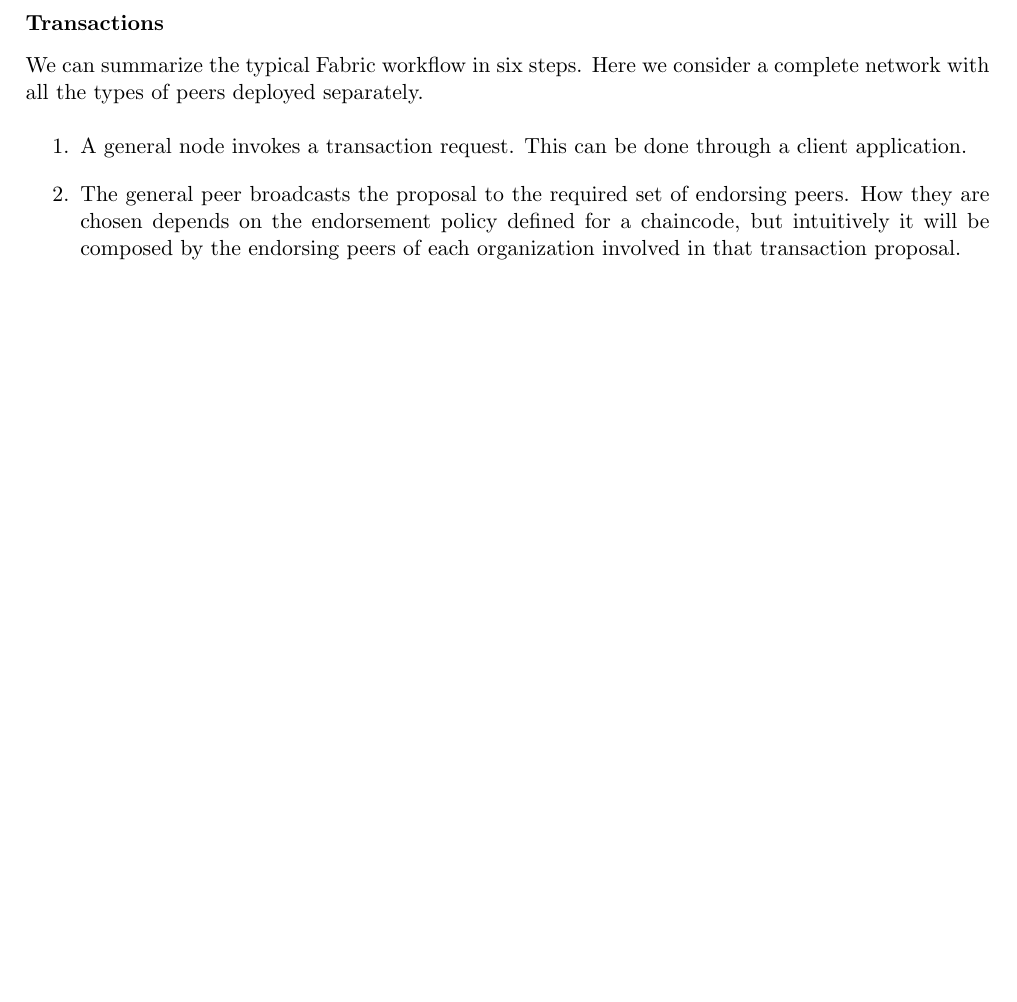
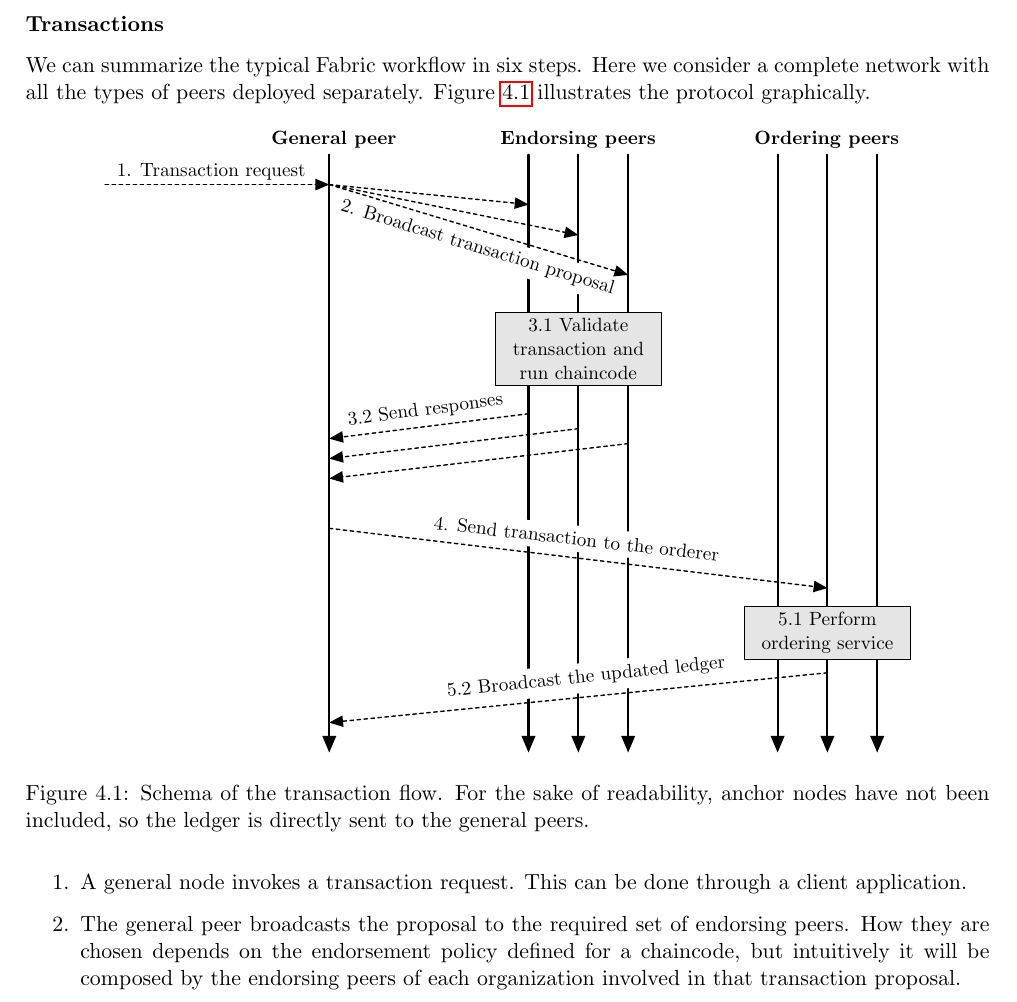
Before and after one commit to dmell/FinalDissertation_BSc, a LaTeX thesis (melotti_damiano_informatica_19.tex, which reads chapters/mywork.tex, figures/transactionflow.tex): part of page 15 of 23 before the commit and part of page 15 of 24 after it, cut so that both start at the same text, the shorter picture padded with empty space. Compiled offline with pdfLaTeX.

Commit message:
Added transaction flow figure

```diff
--- a/chapters/mywork.tex
+++ b/chapters/mywork.tex
@@ -259,7 +258,15 @@
 In our skeleton solution we did not include channels. However, they can be appropriate if, for example, the intermediate points are competing with each other, hence they do not want each delivery to be visible publicly. In this case, an ad hoc channel could be created and the various organizations involved would be the participants.
 
 \subsubsection{Transactions}
-We can summarize the typical Fabric workflow in six steps. Here we consider a complete network with all the types of peers deployed separately.
+We can summarize the typical Fabric workflow in six steps. Here we consider a complete network with all the types of peers deployed separately. Figure \ref{fig:trans_flow} illustrates the protocol graphically.
+
+\begin{figure}[htb]
+ \centering{
+ \resizebox{0.85\textwidth}{!}{\input{figures/transactionflow.tex}}
+ \caption{Schema of the transaction flow. For the sake of readability, anchor nodes have not been included, so the ledger is directly sent to the general peers.}
+ \label{fig:trans_flow}
+ }
+\end{figure}
 
 \begin{enumerate}
     \item A general node invokes a transaction request. This can be done through a client application.
--- /dev/null
+++ b/figures/transactionflow.tex
@@ -0,0 +1,37 @@
+\tikzstyle{action} = [rectangle, draw,
+    text width=8em, text centered, fill=gray!20]
+
+\begin{tikzpicture}[line cap=round,line join=round,>=triangle 45,x=1.0cm,y=1.0cm]
+    % peers
+    \draw (-6.3,6.6) node[anchor=north west] {\textbf{General peer}};
+    \draw (-1.7,6.6) node[anchor=north west] {\textbf{Endorsing peers}};
+    \draw (3.4,6.6) node[anchor=north west] {\textbf{Ordering peers}};
+    \draw [->,line width=1.2pt] (-5.,6.) -- (-5.,-6);
+    \draw [->,line width=1.2pt] (-1.,6.) -- (-1.,-6);
+    \draw [->,line width=1.2pt] (0.,6.) -- (0.,-6);
+    \draw [->,line width=1.2pt] (1.,6.) -- (1.,-6);
+    \draw [->,line width=1.2pt] (4.,6.) -- (4,-6);
+    \draw [->,line width=1.2pt] (5.,6.) -- (5,-6);
+    \draw [->,line width=1.2pt] (6.,6.) -- (6,-6);
+    % 1
+    \draw (-9.4,5.963656290561282) node[anchor=north west] {1. Transaction request};
+    \draw [->,line width=0.8pt,dash pattern=on 2pt off 2pt] (-9.5,5.4) -- (-5.,5.4);
+    % 2
+    \draw [->,line width=0.8pt,dash pattern=on 2pt off 2pt] (-5.,5.4) -- (0.,4.386938892013284);
+    \draw [->,line width=0.8pt,dash pattern=on 2pt off 2pt] (-5.,5.4) -- (-1.,5.);
+    \draw (-4.8,5.3) node[anchor=north west, rotate=-17, fill=white] {2. Broadcast transaction proposal};
+    \draw [->,line width=0.8pt,dash pattern=on 2pt off 2pt] (-5,5.4) -- (1.,3.5871713661967486);
+    % 3
+    \draw [->,line width=0.8pt,dash pattern=on 2pt off 2pt] (-1,0.8) -- (-5,0.3);
+    \draw [->,line width=0.8pt,dash pattern=on 2pt off 2pt] (0,0.5) -- (-5,-0.1);
+    \draw [->,line width=0.8pt,dash pattern=on 2pt off 2pt] (1,0.2) -- (-5,-0.5);
+    \node [action] at (0,2.1) {3.1 Validate transaction and run chaincode};
+    \draw (-4.8,0.95) node[anchor=north west, rotate=7.5] {3.2 Send responses};
+    % 4
+    \draw [->,line width=0.8pt,dash pattern=on 2pt off 2pt] (-5,-1.5) -- (5,-2.7);
+    \draw (-3,-1.1) node[anchor=north west, rotate=-6.5, fill=white] {4. Send transaction to the orderer};
+    % 5
+    \node [action] at (5, -3.6) {5.1 Perform ordering service};
+    \draw [->,line width=0.8pt,dash pattern=on 2pt off 2pt] (5,-4.4) -- (-5,-5.4);
+    \draw (-2.8,-4.5) node[anchor=north west, rotate=6, fill=white] {5.2 Broadcast the updated ledger};
+\end{tikzpicture}
--- a/melotti_damiano_informatica_19.tex
+++ b/melotti_damiano_informatica_19.tex
@@ -57,6 +57,12 @@
          edge from parent/.style=
          {draw, edge from parent path={(\tikzparentnode) -- (\tikzchildnode)}},
          level distance=1.5cm}
+
+% ancora per figure
+\usepackage{pgf,pgfplots}
+\pgfplotsset{compat=1.15}
+\usepackage{mathrsfs}
+\definecolor{wqwqwq}{rgb}{0.3764705882352941,0.3764705882352941,0.3764705882352941}
 
 \begin{document}
 
```
Also changed, not shown: chapters/mywork.tex (3 more changed lines).
